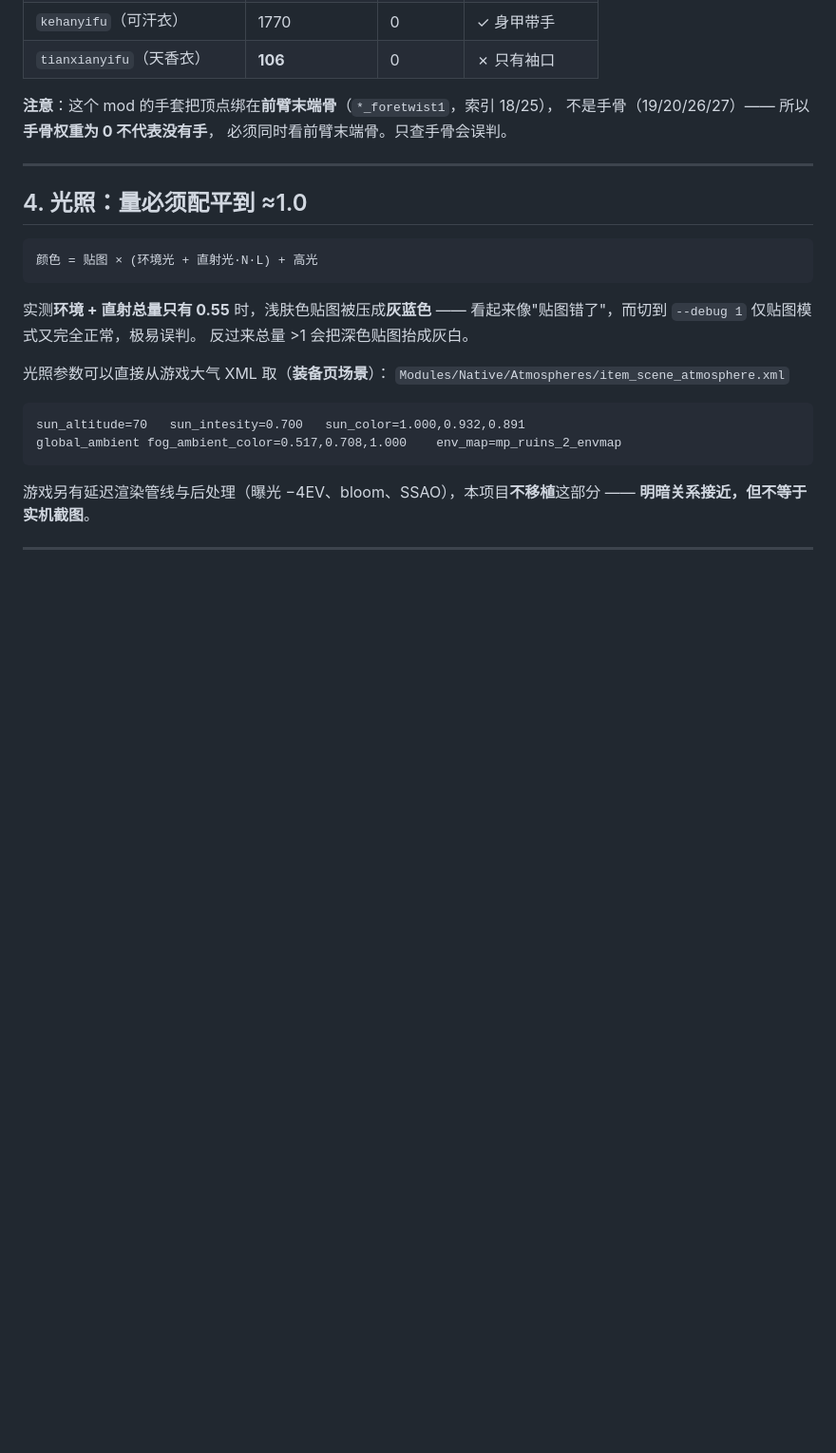
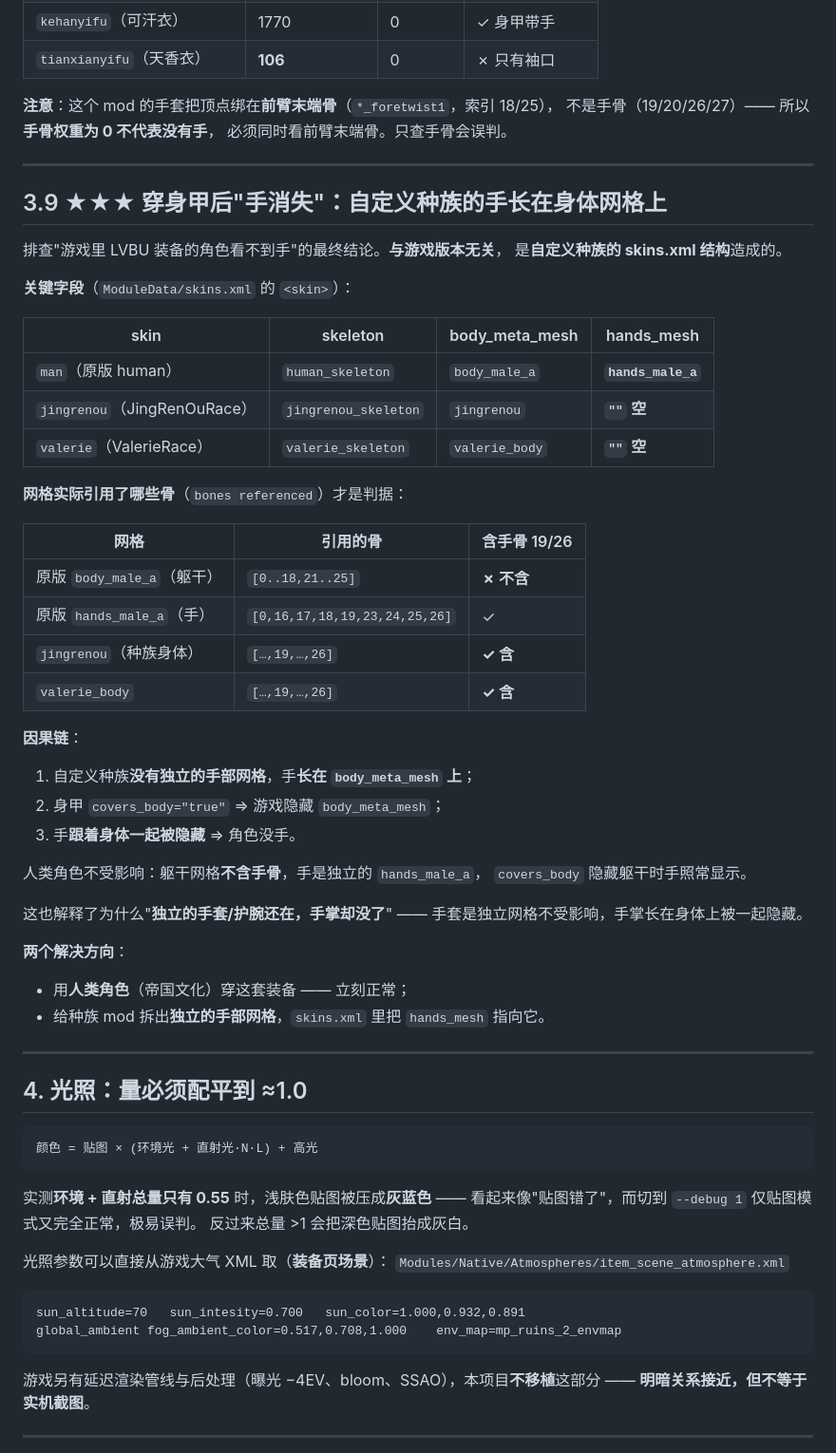
Before and after one commit to tridkx/bannerlord-anim-previewer, a Markdown page: docs/technical-notes.md, the part around the change. Shown at 95% size. Rendered like a GitHub page; blank space fills up the shorter version.

Commit message:
docs: 查清「穿身甲后手消失」的真正原因（自定义种族，与游戏版本无关）
使用者报告游戏里 LVBU 装备的角色都看不到手，怀疑是 v1.4 版本更新导致的失效。
实测排查后确认是自定义种族的 skins.xml 结构问题：

  skin         body_meta_mesh   hands_mesh
  man(原版)    body_male_a      hands_male_a     ← 手是独立网格
  jingrenou    jingrenou        "" 空            ← 手长在身体网格上
  valerie      valerie_body     "" 空

判据是网格实际引用了哪些骨骼（bones referenced）：
  原版 body_male_a  → [0..18,21..25]        不含手骨
  原版 hands_male_a → [...,19,...,26]       含手骨
  jingrenou         → [...,19,...,26]       含手骨 ← 手在这里
  valerie_body      → [...,19,...,26]       含手骨

因果链：自定义种族没有独立手部网格 ⇒ 身甲 covers_body=true 让游戏隐藏
body_meta_mesh ⇒ 长在上面的手一起被隐藏 ⇒ 看不到手。
人类角色的躯干网格不含手骨，所以 covers_body 不影响手。
这也解释了「护腕还在、手掌没了」—— 护腕是独立网格。

解决方向：用人类角色；或给种族 mod 拆出独立手部网格并设 hands_mesh。

````diff
--- a/docs/technical-notes.md
+++ b/docs/technical-notes.md
@@ -308,6 +308,46 @@ main = bi[np.arange(len(bi))[:, None], np.argsort(-bw, axis=1)[:, :1]].ravel()
 
 ---
 
+## 3.9 ★★★ 穿身甲后"手消失"：自定义种族的手长在身体网格上
+
+排查"游戏里 LVBU 装备的角色看不到手"的最终结论。**与游戏版本无关**，
+是**自定义种族的 skins.xml 结构**造成的。
+
+**关键字段**（`ModuleData/skins.xml` 的 `<skin>`）：
+
+| skin | skeleton | body_meta_mesh | hands_mesh |
+|---|---|---|---|
+| `man`（原版 human） | `human_skeleton` | `body_male_a` | **`hands_male_a`** |
+| `jingrenou`（JingRenOuRace） | `jingrenou_skeleton` | `jingrenou` | **`""` 空** |
+| `valerie`（ValerieRace） | `valerie_skeleton` | `valerie_body` | **`""` 空** |
+
+**网格实际引用了哪些骨**（`bones referenced`）才是判据：
+
+| 网格 | 引用的骨 | 含手骨 19/26 |
+|---|---|---|
+| 原版 `body_male_a`（躯干） | `[0..18,21..25]` | **✗ 不含** |
+| 原版 `hands_male_a`（手） | `[0,16,17,18,19,23,24,25,26]` | ✓ |
+| `jingrenou`（种族身体） | `[…,19,…,26]` | **✓ 含** |
+| `valerie_body` | `[…,19,…,26]` | **✓ 含** |
+
+**因果链**：
+
+1. 自定义种族**没有独立的手部网格**，手**长在 `body_meta_mesh` 上**；
+2. 身甲 `covers_body="true"` ⇒ 游戏隐藏 `body_meta_mesh`；
+3. 手**跟着身体一起被隐藏** ⇒ 角色没手。
+
+人类角色不受影响：躯干网格**不含手骨**，手是独立的 `hands_male_a`，
+`covers_body` 隐藏躯干时手照常显示。
+
+这也解释了为什么"**独立的手套/护腕还在，手掌却没了**" ——
+手套是独立网格不受影响，手掌长在身体上被一起隐藏。
+
+**两个解决方向**：
+- 用**人类角色**（帝国文化）穿这套装备 —— 立刻正常；
+- 给种族 mod 拆出**独立的手部网格**，`skins.xml` 里把 `hands_mesh` 指向它。
+
+---
+
 ## 4. 光照：量必须配平到 ≈1.0
 
 ```
````
